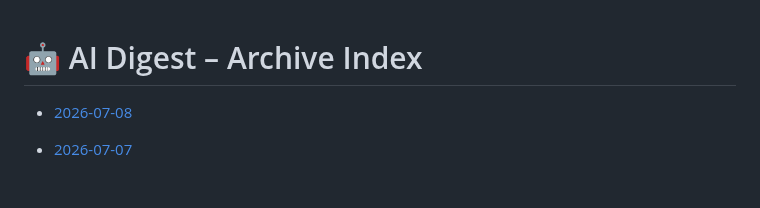
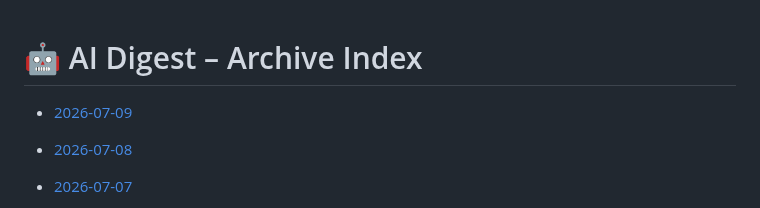
Before and after one commit to zeshengzong/aidigest, a Markdown page: DIGEST.md, the part around the change. Rendered like a GitHub page; blank space fills up the shorter version.

Commit message:
📰 AI Digest for 2026-07-09

```diff
--- a/DIGEST.md
+++ b/DIGEST.md
@@ -1,4 +1,6 @@
 # 🤖 AI Digest – Archive Index
+
+- [2026-07-09](archives/2026-07-09.md)
 
 - [2026-07-08](archives/2026-07-08.md)
 
```
Also changed, not shown: archives/2026-07-09.md (added, +128 -0 lines).
